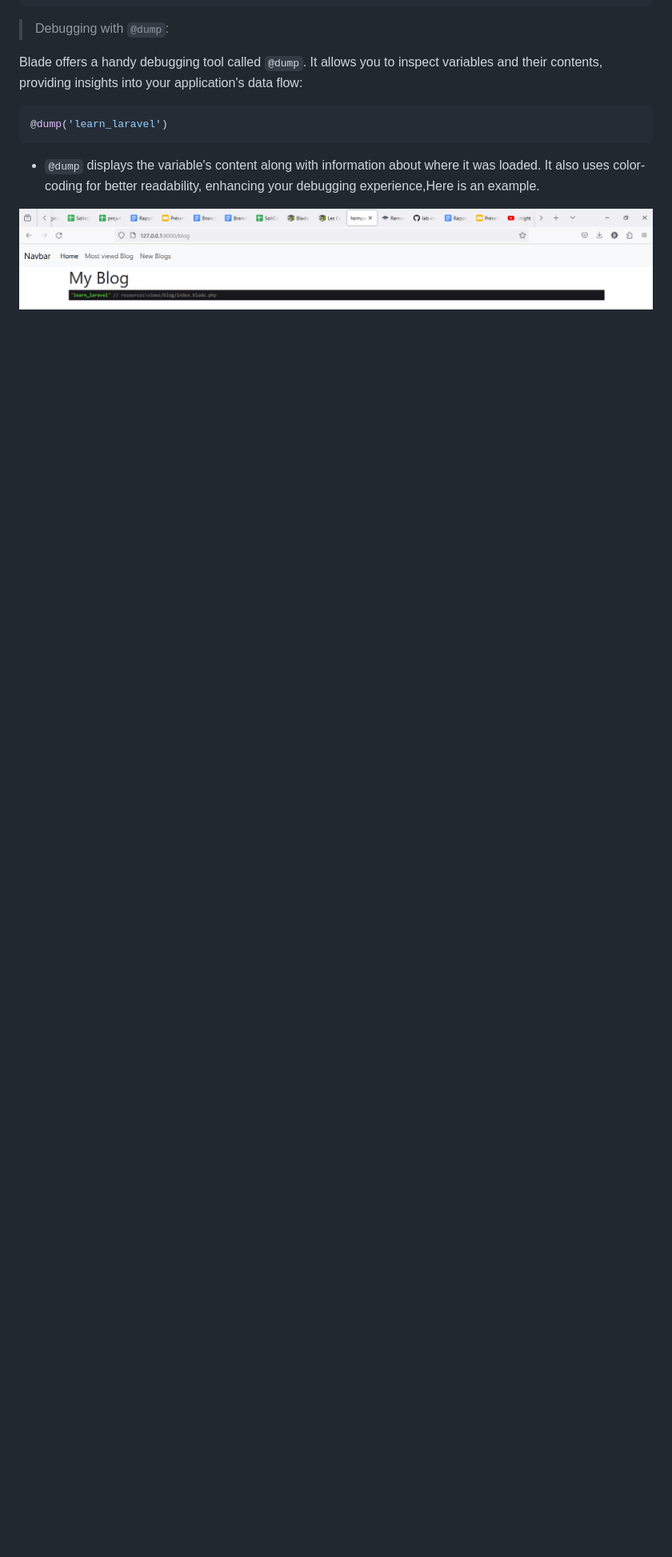
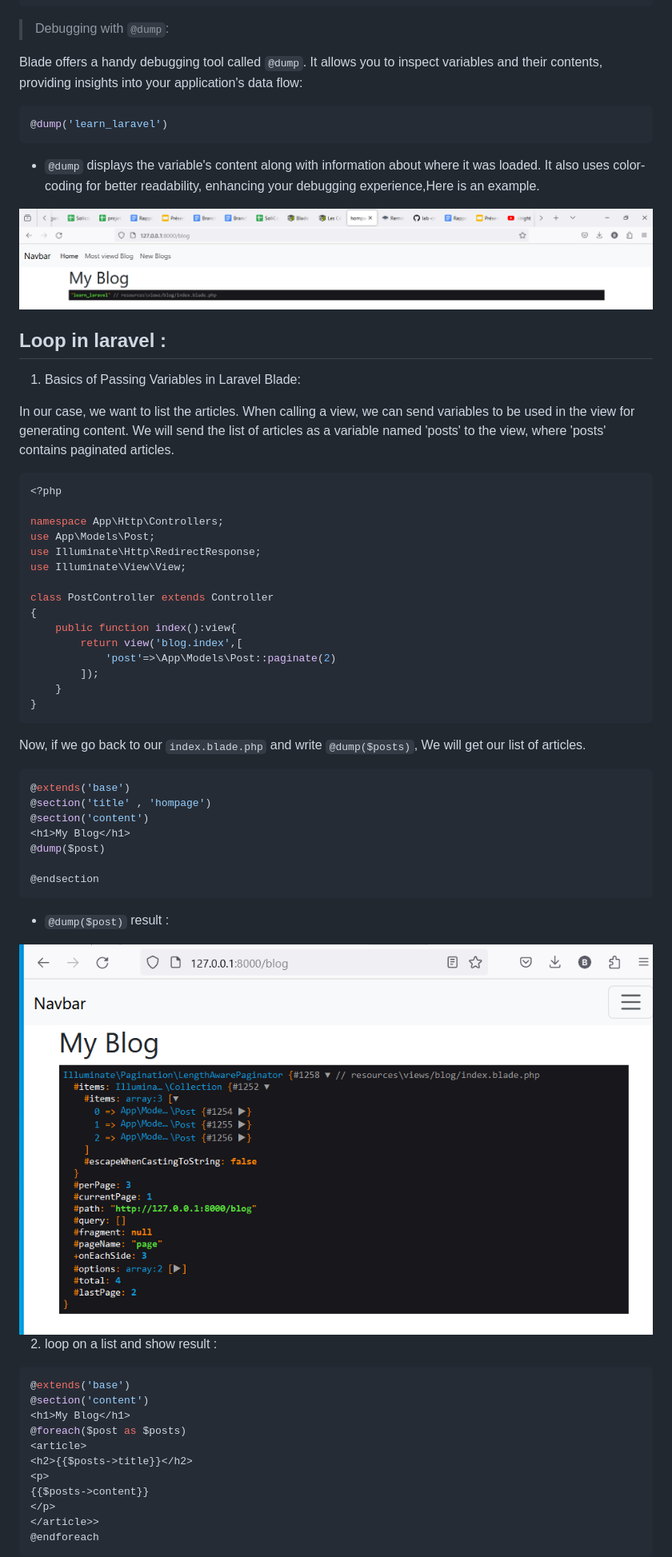
Before and after one commit to Jalil-Betroji/lab-crud-laravel-autoFormation, a Markdown page: lab-crud-laravel-basic-Blade-Template-Engine/README.md, the part around the change printed below. Shown: that part at 80% size. GitHub-like rendering; pictures changed too: lab-crud-laravel-basic-Blade-Template-Engine/dumpPoR.PNG (added); blank space fills up the shorter version.

Commit message:
looping method added

````diff
--- a/lab-crud-laravel-basic-Blade-Template-Engine/README.md
+++ b/lab-crud-laravel-basic-Blade-Template-Engine/README.md
@@ -147,3 +147,57 @@ Blade offers a handy debugging tool called `@dump`. It allows you to inspect var
 - `@dump` displays the variable's content along with information about where it was loaded. It also uses color-coding for better readability, enhancing your debugging experience,Here is an example.
 
 <img src="@dumpR.PNG">
+
+## Loop in laravel :
+
+1. Basics of Passing Variables in Laravel Blade:
+
+In our case, we want to list the articles. When calling a view, we can send variables to be used in the view for generating content. We will send the list of articles as a variable named 'posts' to the view, where 'posts' contains paginated articles.
+
+```php
+<?php
+
+namespace App\Http\Controllers;
+use App\Models\Post;
+use Illuminate\Http\RedirectResponse;
+use Illuminate\View\View;
+
+class PostController extends Controller
+{
+    public function index():view{
+        return view('blog.index',[
+            'post'=>\App\Models\Post::paginate(2)
+        ]);
+    }
+}
+```
+
+Now, if we go back to our `index.blade.php` and write `@dump($posts)`, We will get our list of articles.
+```php
+@extends('base')
+@section('title' , 'hompage')
+@section('content')
+<h1>My Blog</h1>
+@dump($post)
+
+@endsection
+```
+- `@dump($post)` result :
+<img src="dumpPoR.PNG">
+
+2. loop on a list and show result :
+
+```php
+@extends('base')
+@section('content')
+<h1>My Blog</h1>
+@foreach($post as $posts)
+<article>
+<h2>{{$posts->title}}</h2>
+<p>
+{{$posts->content}}
+</p>
+</article>>
+@endforeach
+```
+
````
Also changed, not shown: other parts of lab-crud-laravel-basic-Blade-Template-Engine/README.md (+2 -0 lines), lab-crud-laravel-basic-Blade-Template-Engine/foreachR.PNG (added), 2 other files.
